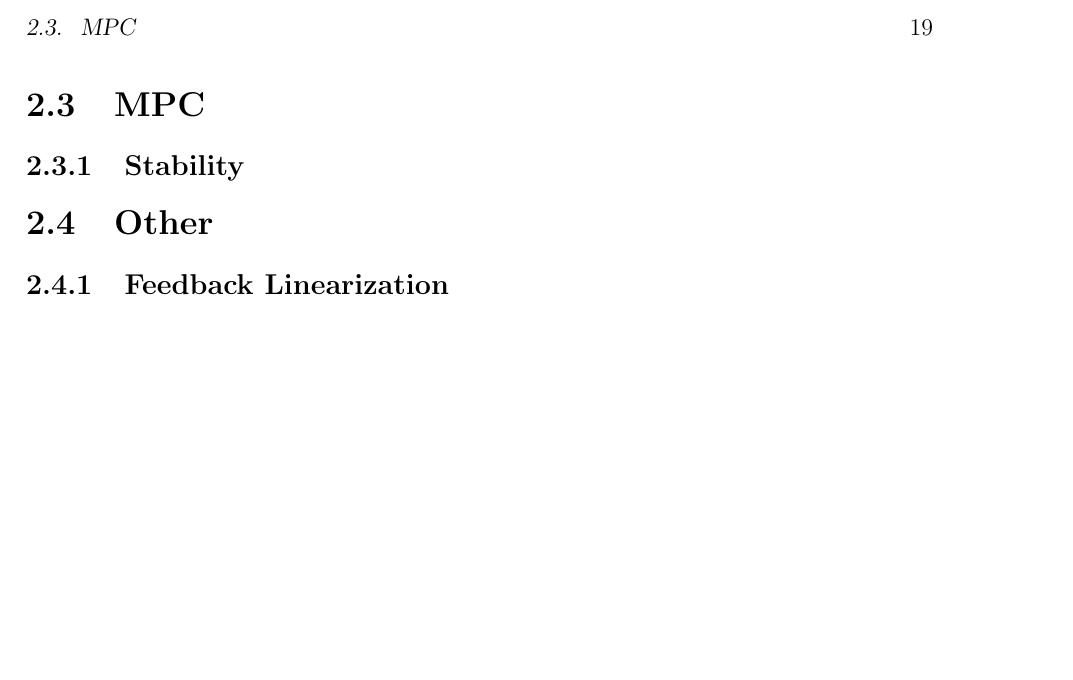
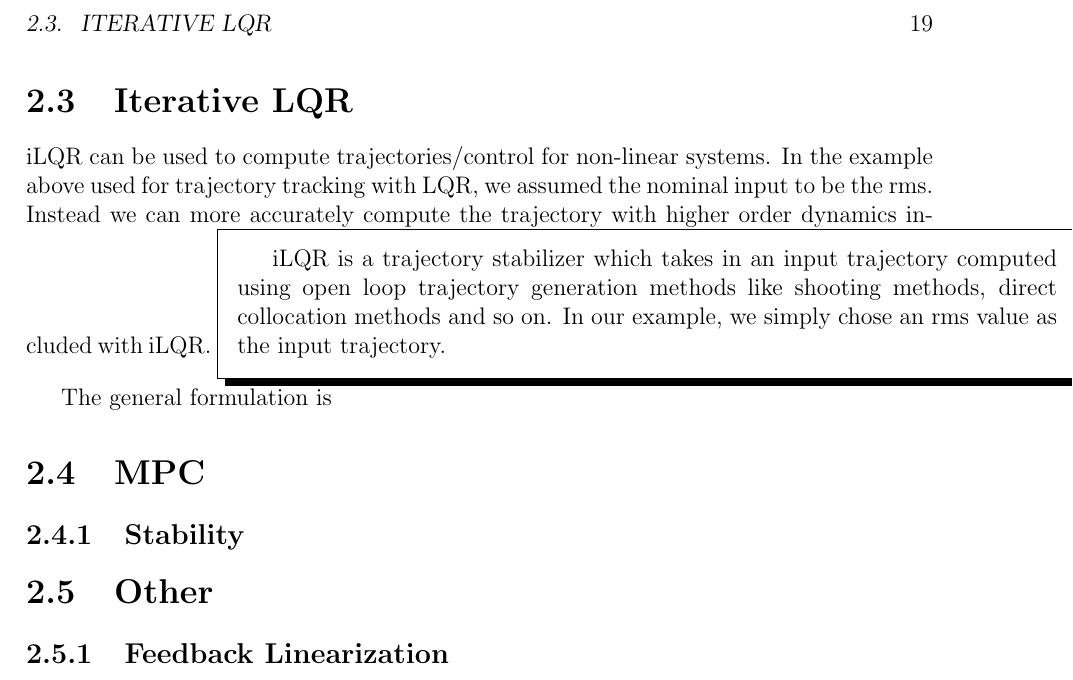
Before and after one commit to savadha2/Motion-Planning-for-Autonomous-Cars-Quick-Reference, a LaTeX thesis (main.tex, which reads chap2.tex): part of page 21 of 34, cut at the place of the change, the shorter picture padded with empty space. Compiled offline with pdfLaTeX; a missing bibliography style is replaced by a similar one.

Commit message:
Updates from Overleaf

```diff
--- a/chap2.tex
+++ b/chap2.tex
@@ -252,6 +252,11 @@ This is also tied to LQG optimal control where the measured output is corrupted
 
 LQR/LQG is a special case of $H_2$ control synthesis.
 
+\section{Iterative LQR}
+iLQR can be used to compute trajectories/control for non-linear systems. In the example above used for trajectory tracking with LQR, we assumed the nominal input to be the rms. Instead we can more accurately compute the trajectory with higher order dynamics included with iLQR.
+\shabox{iLQR is a trajectory stabilizer which takes in an input trajectory computed using open loop trajectory generation methods like shooting methods, direct collocation methods and so on. In our example, we simply chose an rms value as the input trajectory.}
+
+The general formulation is
 \section{MPC}
 \subsection{Stability}
 \section{Other}
```
